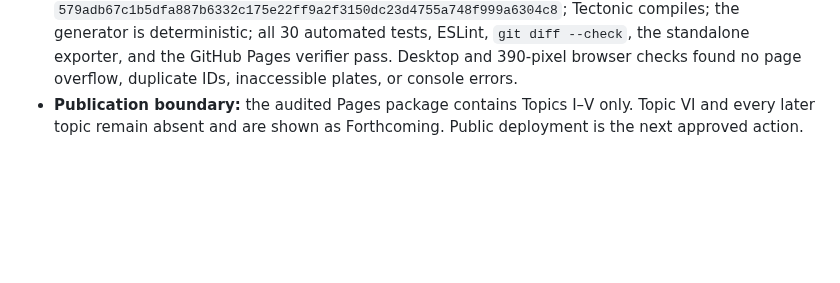
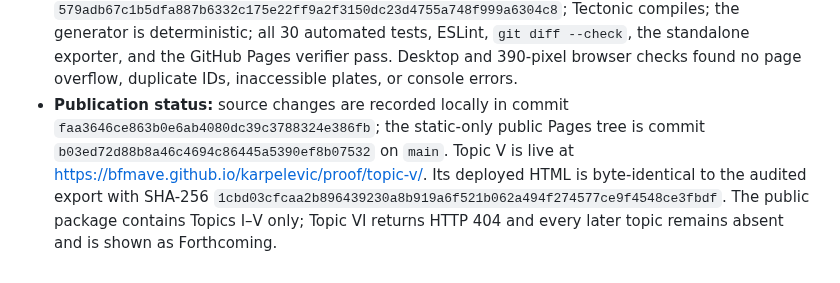
Before and after one commit to BFMAVE/karpelevic, a Markdown page: PROJECT_STATUS.md, the part around the change. Drawn GitHub-style; blank space fills up the shorter version.

Commit message:
Record Topic V publication

```diff
--- a/PROJECT_STATUS.md
+++ b/PROJECT_STATUS.md
@@ -1261,6 +1261,12 @@ full local source history remain later site milestones.
   ESLint, `git diff --check`, the standalone exporter, and the GitHub Pages
   verifier pass. Desktop and 390-pixel browser checks found no page overflow,
   duplicate IDs, inaccessible plates, or console errors.
-- **Publication boundary:** the audited Pages package contains Topics I–V
-  only. Topic VI and every later topic remain absent and are shown as
-  Forthcoming. Public deployment is the next approved action.
+- **Publication status:** source changes are recorded locally in commit
+  `faa3646ce863b0e6ab4080dc39c3788324e386fb`; the static-only public Pages
+  tree is commit `b03ed72d88b8a46c4694c86445a5390ef8b07532` on `main`.
+  Topic V is live at
+  <https://bfmave.github.io/karpelevic/proof/topic-v/>. Its deployed HTML is
+  byte-identical to the audited export with SHA-256
+  `1cbd03cfcaa2b896439230a8b919a6f521b062a494f274577ce9f4548ce3fbdf`.
+  The public package contains Topics I–V only; Topic VI returns HTTP 404 and
+  every later topic remains absent and is shown as Forthcoming.
```
